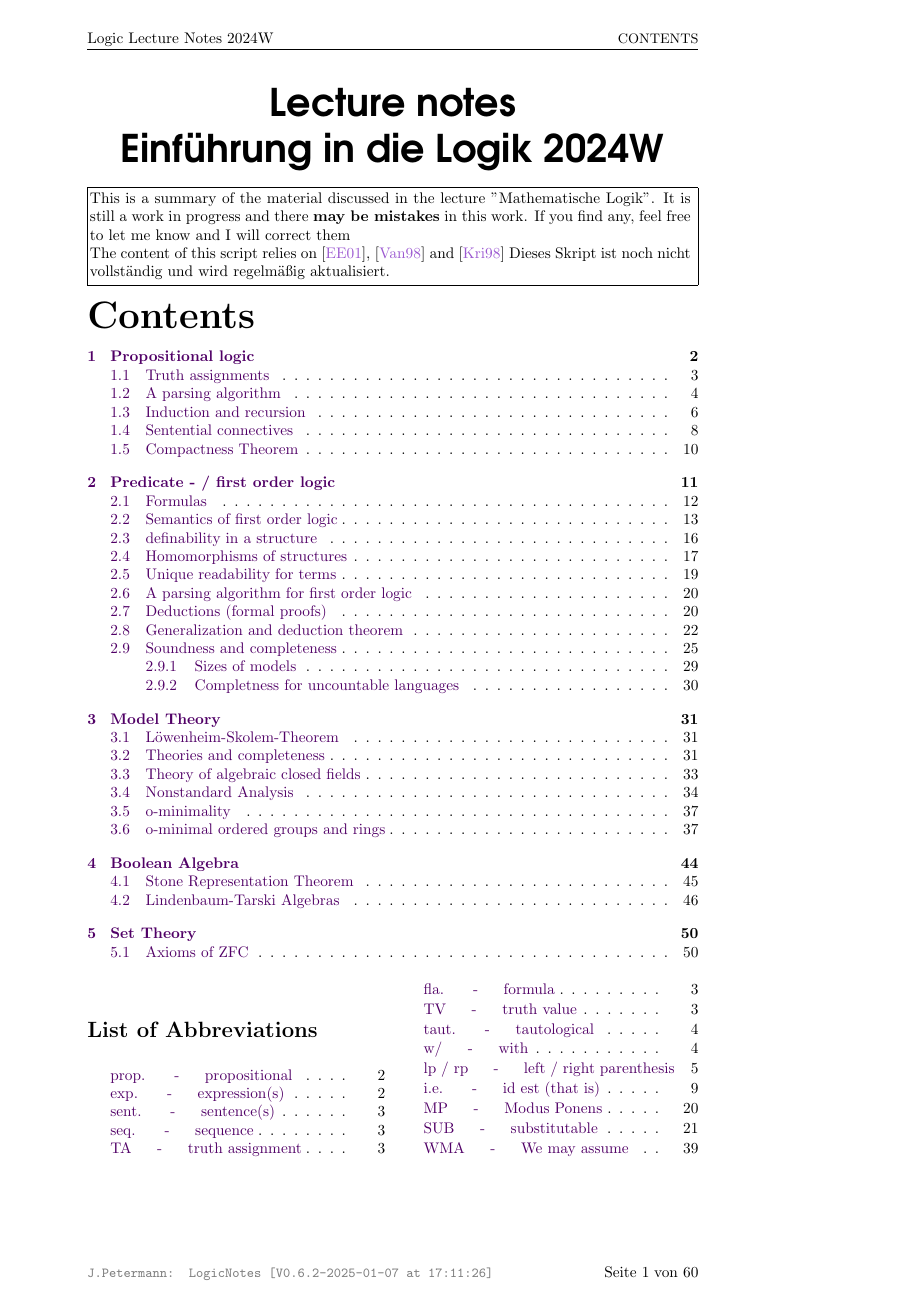
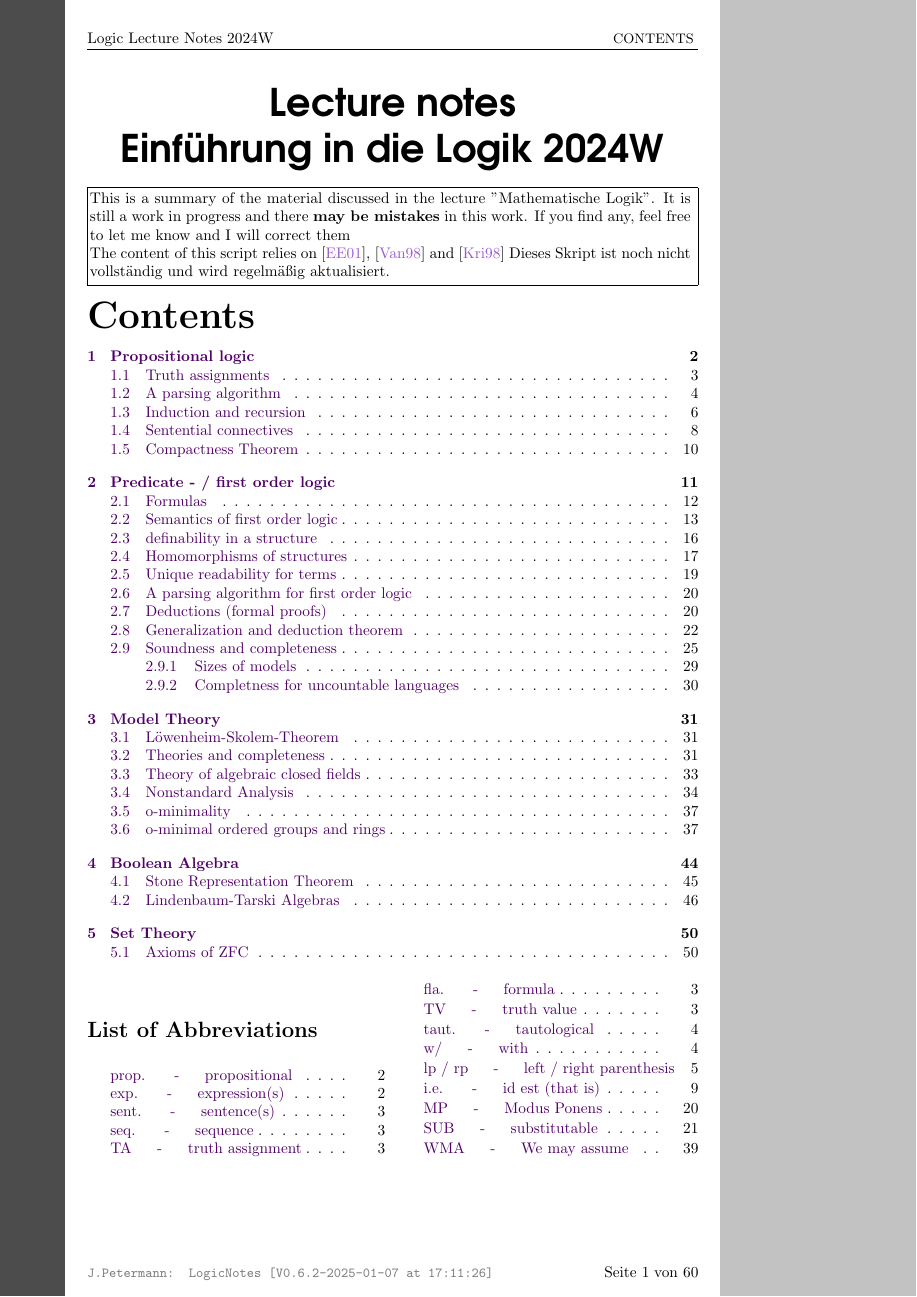
Before and after one commit to NxanIT/Logic_notes_2024W, a LaTeX thesis (lecture_notes.tex): page 1 of 60. Compiled offline with pdfLaTeX.

Commit message:
new style for one_sided pdf

```diff
--- a/lecture_notes.tex
+++ b/lecture_notes.tex
@@ -15,6 +15,7 @@
 \usepackage[backend=biber,style=alphabetic]{biblatex}
 \usepackage{graphicx}
 \usepackage{tikz}
+\usetikzlibrary{calc}
 \usepackage{float}%benötigt für floating point-positionierung eines bildes
 \usepackage{stmaryrd}%for double left brackets
 \usepackage{nameref}%for section names in list of theorems
@@ -101,6 +102,7 @@
 \definecolor{yellow}{HTML}{FCF434}
 \definecolor{purple}{HTML}{9C59d1}
 \definecolor{darkgray}{HTML}{2C2C2C}
+\definecolor{mediumgray}{HTML}{4C4C4C}
 \definecolor{lightgray}{HTML}{C2C2C2}
 
 %Highlight
@@ -282,10 +284,14 @@
         Bsp(#1): #2
 
     \else
+
         \color{rhoda}
         \begin{example}
-            \fontfamily{txtt}\selectfont{#1}: \normalfont\color{black}
-            #2
+            \ifx\foo#1\foo
+            \else
+                \color{tanita}\fontfamily{txtt}\selectfont\textbf{\textup{#1}}:
+            \fi
+            \normalfont\color{black}#2
         \end{example}
         \color{black}
     \fi
@@ -304,5 +309,5 @@
 
-\fancypagestyle{plain}{}
+\fancypagestyle{two_sided}{
     \pagestyle{fancy}   %needed for changing headers/footers
     \fancyhf{}          %cleares headers and footers
     \fancyhead[RO]{\small\rightmark}
@@ -311,6 +316,54 @@
     \fancyfoot[C]{}
     \fancyfoot[LO,RE]{\fontfamily{cmtt}\small\color{gray}J.Petermann: LogicNotes [V0.6.2-\today{ }at \DTMcurrenttime] }% old: \href[]{https://creativecommons.org/licenses/by-nc-nd/3.0/de/}{\color{gray}CC BY-NC-ND 3.0 DE}
     \fancyfoot[LE,RO]{Seite \thepage \hspace{3pt}von \pageref*{LastPage}}
+}
+\fancypagestyle{one_sided}{
+    \pagestyle{fancy}   %needed for changing headers/footers
+    \fancyhf{}          %cleares headers and footers
+    \fancyhead[R]{
+        \small\rightmark
+        % \begin{tikzpicture}[overlay,remember picture]
+        %     \fill [color=lightgray](current page.north east) rectangle
+        %         ($ (current page.south east) + (-4.5cm,0cm) $);
+        % \end{tikzpicture}
+    }
+    \fancyhead[L]{
+        Logic Lecture Notes 2024W
+        %\begin{tikzpicture}[overlay,remember picture]
+        %     \fill [color=mediumgray] (current page.north west) rectangle
+        %         ($ (current page.south west) + (1.5cm,0cm) $);
+        % \end{tikzpicture}
+    }
+    \fancyfoot[C]{}
+    \fancyfoot[L]{\fontfamily{cmtt}\small\color{gray}J.Petermann: LogicNotes [V0.6.2-\today{ }at \DTMcurrenttime] }% old: \href[]{https://creativecommons.org/licenses/by-nc-nd/3.0/de/}{\color{gray}CC BY-NC-ND 3.0 DE}
+    \fancyfoot[R]{Seite \thepage \hspace{3pt}von \pageref*{LastPage}}
+}
+\fancypagestyle{one_sided_outer}[one_sided]{
+    \fancyhead[R]{
+        \small\rightmark
+        \begin{tikzpicture}[overlay,remember picture]
+            \fill [color=lightgray](current page.north east) rectangle
+                ($ (current page.south east) + (-4.5cm,0cm) $);
+        \end{tikzpicture}
+    }
+
+    \fancyhead[L]{
+        Logic Lecture Notes 2024W
+        \begin{tikzpicture}[overlay,remember picture]
+            \fill [color=mediumgray] (current page.north west) rectangle
+                ($ (current page.south west) + (1.5cm,0cm) $);
+        \end{tikzpicture}
+    }
+}
+
+\begin{document}
+
+\fancypagestyle{plain}{}
+\ifPrintTwosided
+\pagestyle{two_sided}
+\else
+\pagestyle{one_sided_outer}
+\fi
 
 \begin{center}
     \fontfamily{qag}\selectfont
```
Also changed, not shown: lecture_notes.pdf, lecture_notes.tex (7 more changed lines), 8 other files. Lines whose indentation alone changed are shown as unchanged.
